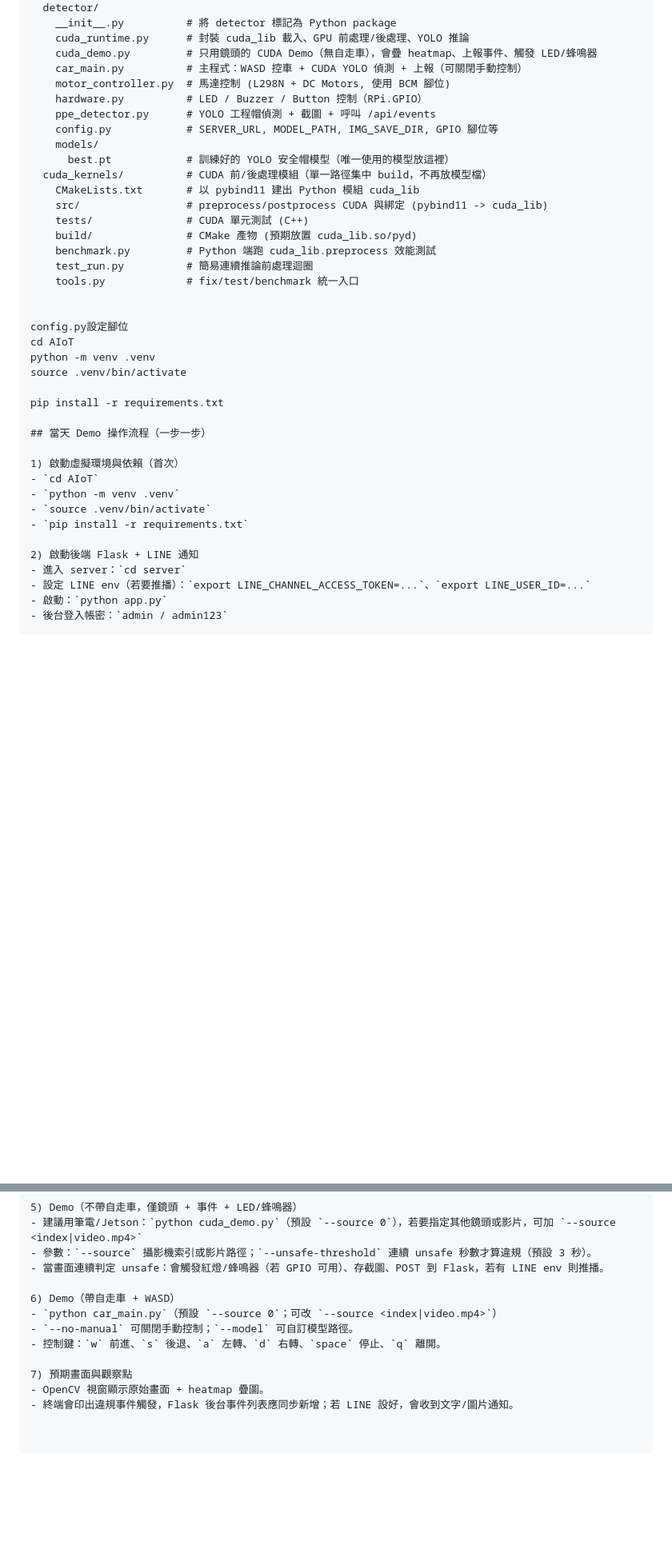
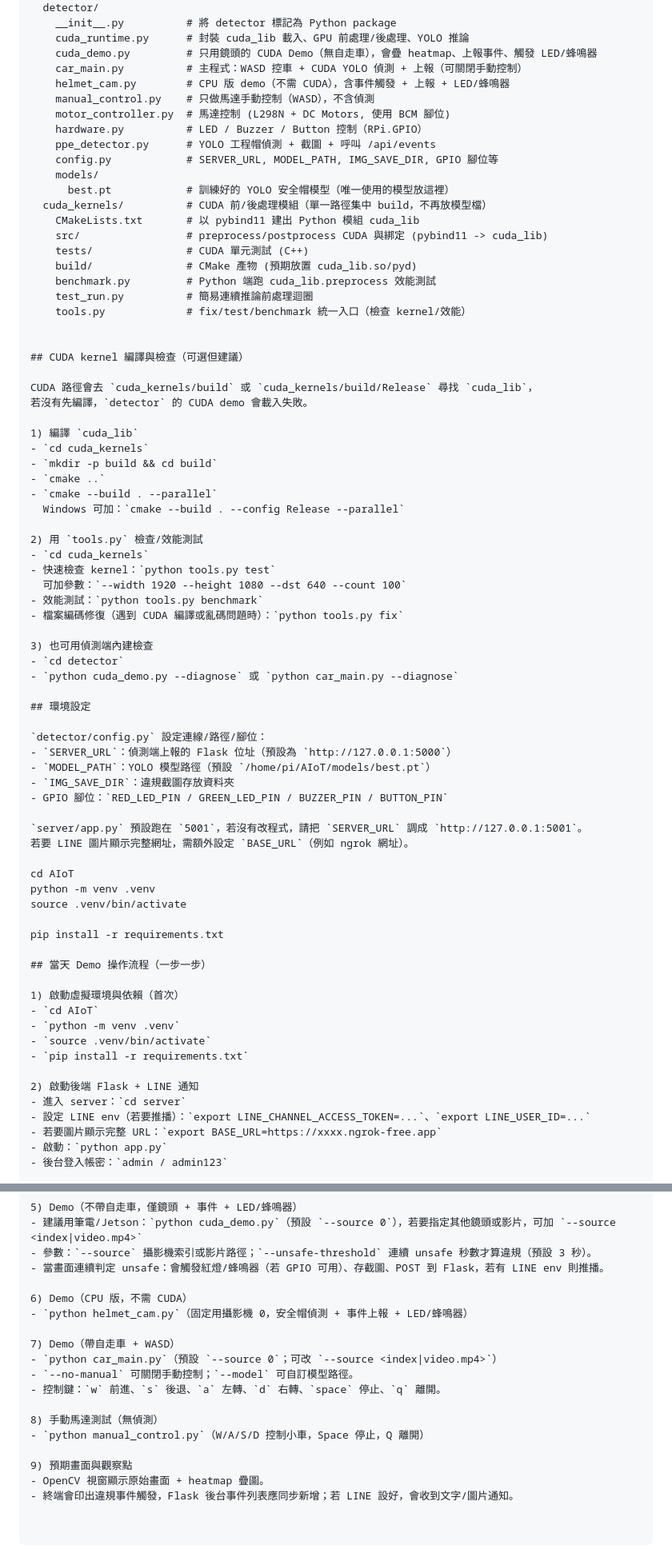
Before and after one commit to 400Ping/AIoT, a Markdown page: README.md, 2 parts joined by grey strips. Shown at 80% size. Drawn GitHub-style; blank space fills up the shorter version.

Commit message:
update readme
Signed-off-by: 400Ping <fourhundredping@gmail.com>

```diff
--- a/README.md
+++ b/README.md
@@ -52,6 +52,8 @@ AIoT/
     cuda_runtime.py      # 封裝 cuda_lib 載入、GPU 前處理/後處理、YOLO 推論
     cuda_demo.py         # 只用鏡頭的 CUDA Demo（無自走車），會疊 heatmap、上報事件、觸發 LED/蜂鳴器
     car_main.py          # 主程式：WASD 控車 + CUDA YOLO 偵測 + 上報（可關閉手動控制）
+    helmet_cam.py        # CPU 版 demo（不需 CUDA），含事件觸發 + 上報 + LED/蜂鳴器
+    manual_control.py    # 只做馬達手動控制（WASD），不含偵測
     motor_controller.py  # 馬達控制 (L298N + DC Motors, 使用 BCM 腳位)
     hardware.py          # LED / Buzzer / Button 控制（RPi.GPIO）
     ppe_detector.py      # YOLO 工程帽偵測 + 截圖 + 呼叫 /api/events
@@ -65,10 +67,43 @@ AIoT/
     build/               # CMake 產物 (預期放置 cuda_lib.so/pyd)
     benchmark.py         # Python 端跑 cuda_lib.preprocess 效能測試
     test_run.py          # 簡易連續推論前處理迴圈
-    tools.py             # fix/test/benchmark 統一入口
+    tools.py             # fix/test/benchmark 統一入口（檢查 kernel/效能）
 
 
-config.py設定腳位
+## CUDA kernel 編譯與檢查（可選但建議）
+
+CUDA 路徑會去 `cuda_kernels/build` 或 `cuda_kernels/build/Release` 尋找 `cuda_lib`，
+若沒有先編譯，`detector` 的 CUDA demo 會載入失敗。
+
+1) 編譯 `cuda_lib`
+- `cd cuda_kernels`
+- `mkdir -p build && cd build`
+- `cmake ..`
+- `cmake --build . --parallel`
+  Windows 可加：`cmake --build . --config Release --parallel`
+
+2) 用 `tools.py` 檢查/效能測試
+- `cd cuda_kernels`
+- 快速檢查 kernel：`python tools.py test`
+  可加參數：`--width 1920 --height 1080 --dst 640 --count 100`
+- 效能測試：`python tools.py benchmark`
+- 檔案編碼修復（遇到 CUDA 編譯或亂碼問題時）：`python tools.py fix`
+
+3) 也可用偵測端內建檢查
+- `cd detector`
+- `python cuda_demo.py --diagnose` 或 `python car_main.py --diagnose`
+
+## 環境設定
+
+`detector/config.py` 設定連線/路徑/腳位：
+- `SERVER_URL`：偵測端上報的 Flask 位址（預設為 `http://127.0.0.1:5000`）
+- `MODEL_PATH`：YOLO 模型路徑（預設 `/home/pi/AIoT/models/best.pt`）
+- `IMG_SAVE_DIR`：違規截圖存放資料夾
+- GPIO 腳位：`RED_LED_PIN / GREEN_LED_PIN / BUZZER_PIN / BUTTON_PIN`
+
+`server/app.py` 預設跑在 `5001`，若沒有改程式，請把 `SERVER_URL` 調成 `http://127.0.0.1:5001`。
+若要 LINE 圖片顯示完整網址，需額外設定 `BASE_URL`（例如 ngrok 網址）。
+
 cd AIoT
 python -m venv .venv
 source .venv/bin/activate
@@ -86,6 +121,7 @@ pip install -r requirements.txt
 2) 啟動後端 Flask + LINE 通知
 - 進入 server：`cd server`
 - 設定 LINE env（若要推播）：`export LINE_CHANNEL_ACCESS_TOKEN=...`、`export LINE_USER_ID=...`
+- 若要圖片顯示完整 URL：`export BASE_URL=https://xxxx.ngrok-free.app`
 - 啟動：`python app.py`
 - 後台登入帳密：`admin / admin123`
 
@@ -102,11 +138,17 @@ pip install -r requirements.txt
 - 參數：`--source` 攝影機索引或影片路徑；`--unsafe-threshold` 連續 unsafe 秒數才算違規（預設 3 秒）。
 - 當畫面連續判定 unsafe：會觸發紅燈/蜂鳴器（若 GPIO 可用）、存截圖、POST 到 Flask，若有 LINE env 則推播。
 
-6) Demo（帶自走車 + WASD）
+6) Demo（CPU 版，不需 CUDA）
+- `python helmet_cam.py`（固定用攝影機 0，安全帽偵測 + 事件上報 + LED/蜂鳴器）
+
+7) Demo（帶自走車 + WASD）
 - `python car_main.py`（預設 `--source 0`；可改 `--source <index|video.mp4>`）
 - `--no-manual` 可關閉手動控制；`--model` 可自訂模型路徑。
 - 控制鍵：`w` 前進、`s` 後退、`a` 左轉、`d` 右轉、`space` 停止、`q` 離開。
 
-7) 預期畫面與觀察點
+8) 手動馬達測試（無偵測）
+- `python manual_control.py`（W/A/S/D 控制小車，Space 停止，Q 離開）
+
+9) 預期畫面與觀察點
 - OpenCV 視窗顯示原始畫面 + heatmap 疊圖。
 - 終端會印出違規事件觸發，Flask 後台事件列表應同步新增；若 LINE 設好，會收到文字/圖片通知。
```
Also changed, not shown: other parts of README.md (+1 -1 lines).
